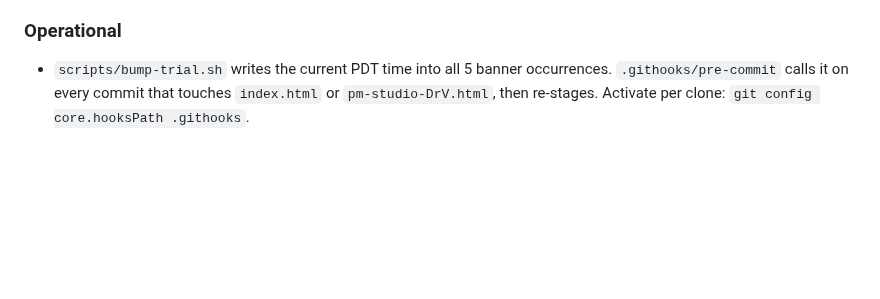
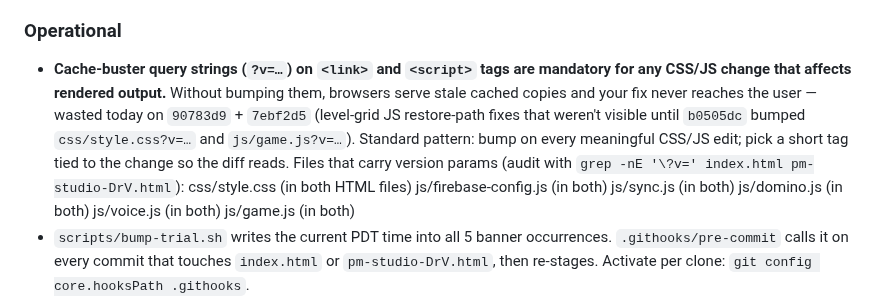
Before and after one commit to vkofman56/Vica_Domino, a Markdown page: docs/STATUS_NOTES.md, the part around the change. GitHub-like rendering; blank space fills up the shorter version.

Commit message:
docs: spell out cache-buster requirement in STATUS_NOTES
Today's level-grid layout fix shipped twice (90783d9, 7ebf2d5) before
the user saw any change because the ?v=… query strings on
css/style.css + js/game.js weren't bumped — browsers served the
cached pre-fix files. b0505dc bumped both and the layout finally
landed.

Add an explicit bullet to STATUS_NOTES.md > Operational naming the
six cache-busted files so future sessions remember to bump them on
every meaningful CSS/JS edit.

```diff
--- a/docs/STATUS_NOTES.md
+++ b/docs/STATUS_NOTES.md
@@ -163,6 +163,22 @@ Stable triple-push throughout: `master` + `claude/general-session-yVBQq`
 
 ### Operational
 
+- **Cache-buster query strings (`?v=…`) on `<link>` and `<script>`
+  tags are mandatory for any CSS/JS change that affects rendered
+  output.** Without bumping them, browsers serve stale cached
+  copies and your fix never reaches the user — wasted today on
+  `90783d9` + `7ebf2d5` (level-grid JS restore-path fixes that
+  weren't visible until `b0505dc` bumped `css/style.css?v=…` and
+  `js/game.js?v=…`). Standard pattern: bump on every meaningful
+  CSS/JS edit; pick a short tag tied to the change so the diff
+  reads. Files that carry version params (audit with
+  `grep -nE '\?v=' index.html pm-studio-DrV.html`):
+      css/style.css            (in both HTML files)
+      js/firebase-config.js    (in both)
+      js/sync.js               (in both)
+      js/domino.js             (in both)
+      js/voice.js              (in both)
+      js/game.js               (in both)
 - `scripts/bump-trial.sh` writes the current PDT time into all 5
   banner occurrences. `.githooks/pre-commit` calls it on every
   commit that touches `index.html` or `pm-studio-DrV.html`, then
```
